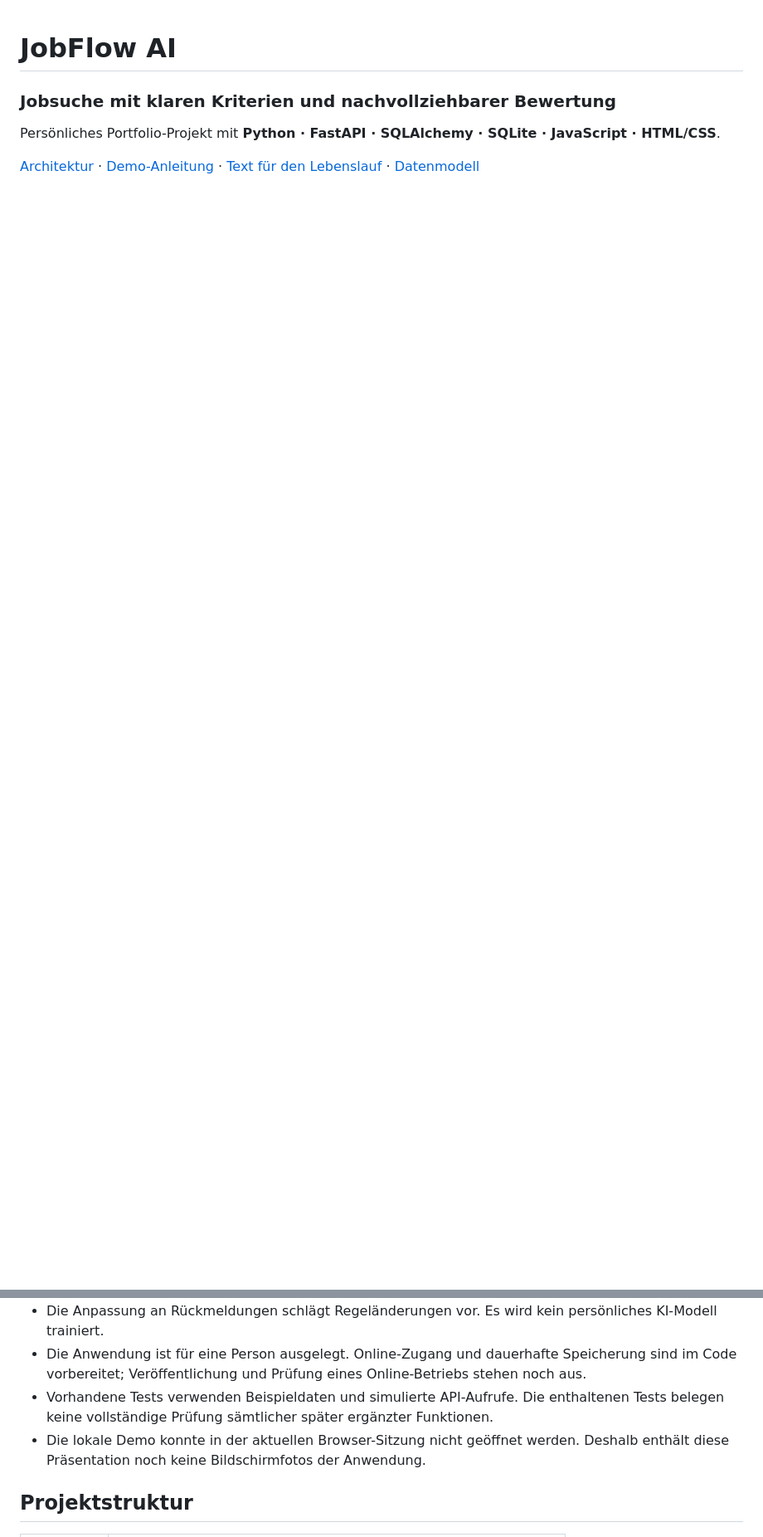
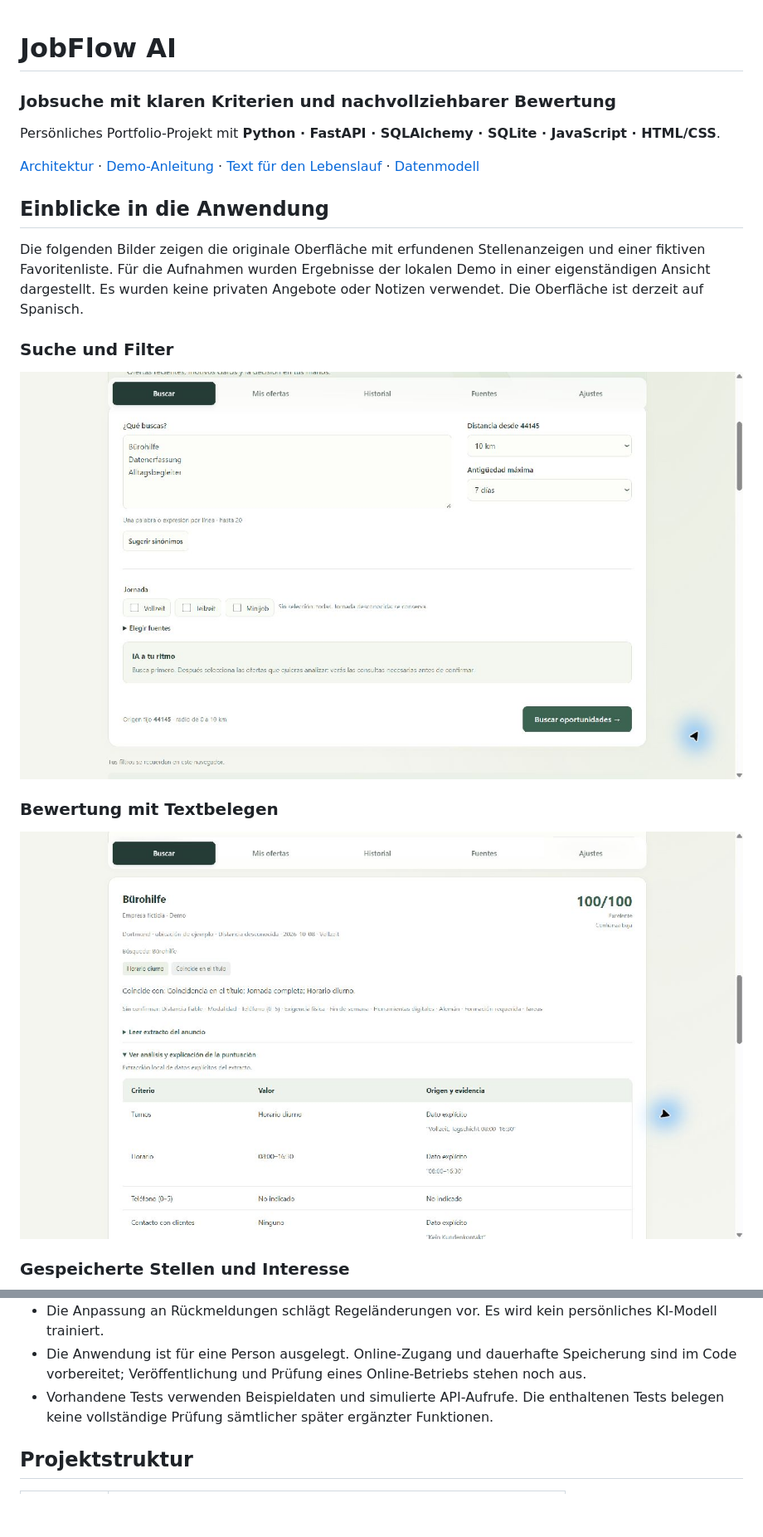
Before and after one commit to alexandragoia/jobflow-ai, a Markdown page: README.md, 2 parts joined by grey strips. Shown: that part at 83% size. Drawn GitHub-style; pictures changed too: docs/screenshots/results.png (added), docs/screenshots/search.png (added); blank space fills up the shorter version.

Commit message:
Bildschirmaufnahmen mit erfundenen Stellenanzeigen ergänzen

```diff
--- a/README.md
+++ b/README.md
@@ -5,3 +5,18 @@
 Persönliches Portfolio-Projekt mit **Python · FastAPI · SQLAlchemy · SQLite · JavaScript · HTML/CSS**.
 
 [Architektur](docs/architecture.md) · [Demo-Anleitung](docs/demo.md) · [Text für den Lebenslauf](docs/cv.md) · [Datenmodell](DATA_MODEL.md)
+
+## Einblicke in die Anwendung
+
+Die folgenden Bilder zeigen die originale Oberfläche mit erfundenen Stellenanzeigen und einer fiktiven Favoritenliste. Für die Aufnahmen wurden Ergebnisse der lokalen Demo in einer eigenständigen Ansicht dargestellt. Es wurden keine privaten Angebote oder Notizen verwendet. Die Oberfläche ist derzeit auf Spanisch.
+
+### Suche und Filter
+
+![Suchformular mit Suchbegriffen, Radius, Veröffentlichungszeitraum und Arbeitszeit](docs/screenshots/search.png)
+
+### Bewertung mit Textbelegen
+
+![Erfundene Bürohilfe-Anzeige mit Bewertung und nachvollziehbaren Textbelegen](docs/screenshots/results.png)
+
+### Gespeicherte Stellen und Interesse
+
@@ -84,7 +100,6 @@ Anforderungen und Produktentscheidungen entstanden aus einer persönlichen Suche
 - Die Anpassung an Rückmeldungen schlägt Regeländerungen vor. Es wird kein persönliches KI-Modell trainiert.
 - Die Anwendung ist für eine Person ausgelegt. Online-Zugang und dauerhafte Speicherung sind im Code vorbereitet; Veröffentlichung und Prüfung eines Online-Betriebs stehen noch aus.
 - Vorhandene Tests verwenden Beispieldaten und simulierte API-Aufrufe. Die enthaltenen Tests belegen keine vollständige Prüfung sämtlicher später ergänzter Funktionen.
-- Die lokale Demo konnte in der aktuellen Browser-Sitzung nicht geöffnet werden. Deshalb enthält diese Präsentation noch keine Bildschirmfotos der Anwendung.
 
 ## Projektstruktur
 
```
Also changed, not shown: other parts of README.md (+1 -0 lines), docs/screenshots/README.md (added, +11 -0 lines), docs/screenshots/library.png (added).
